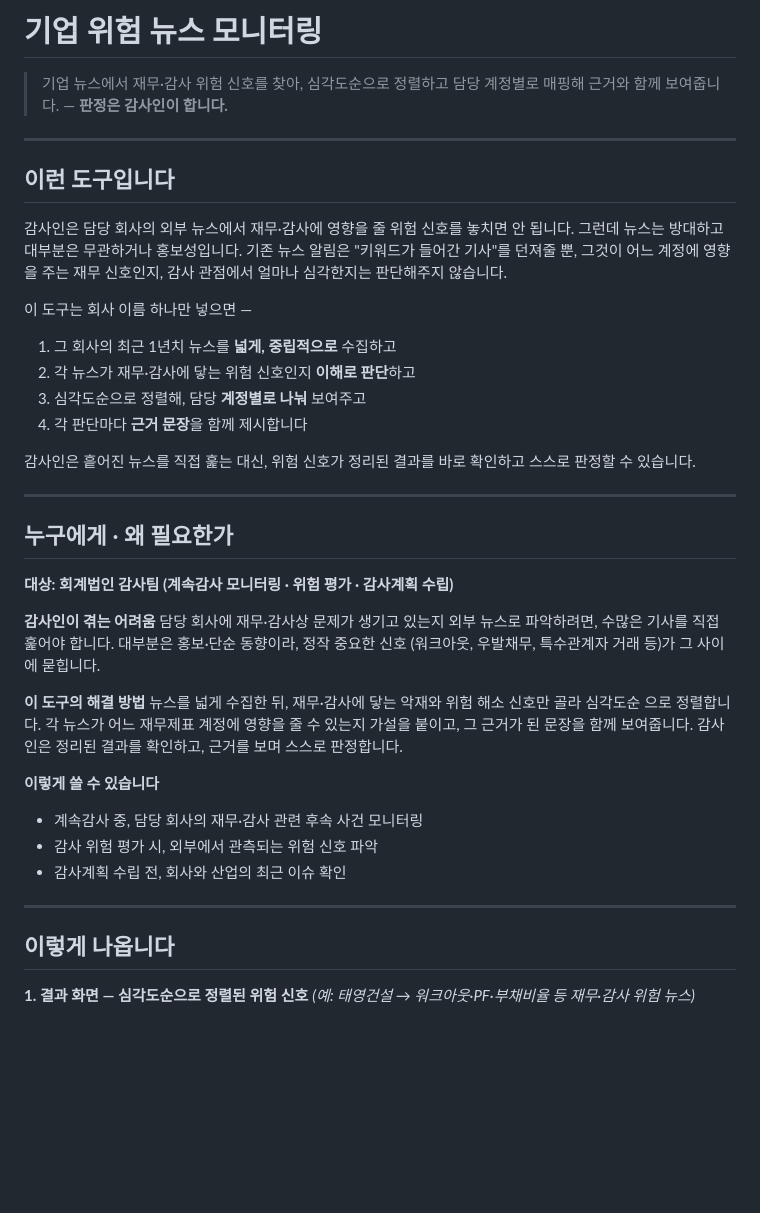
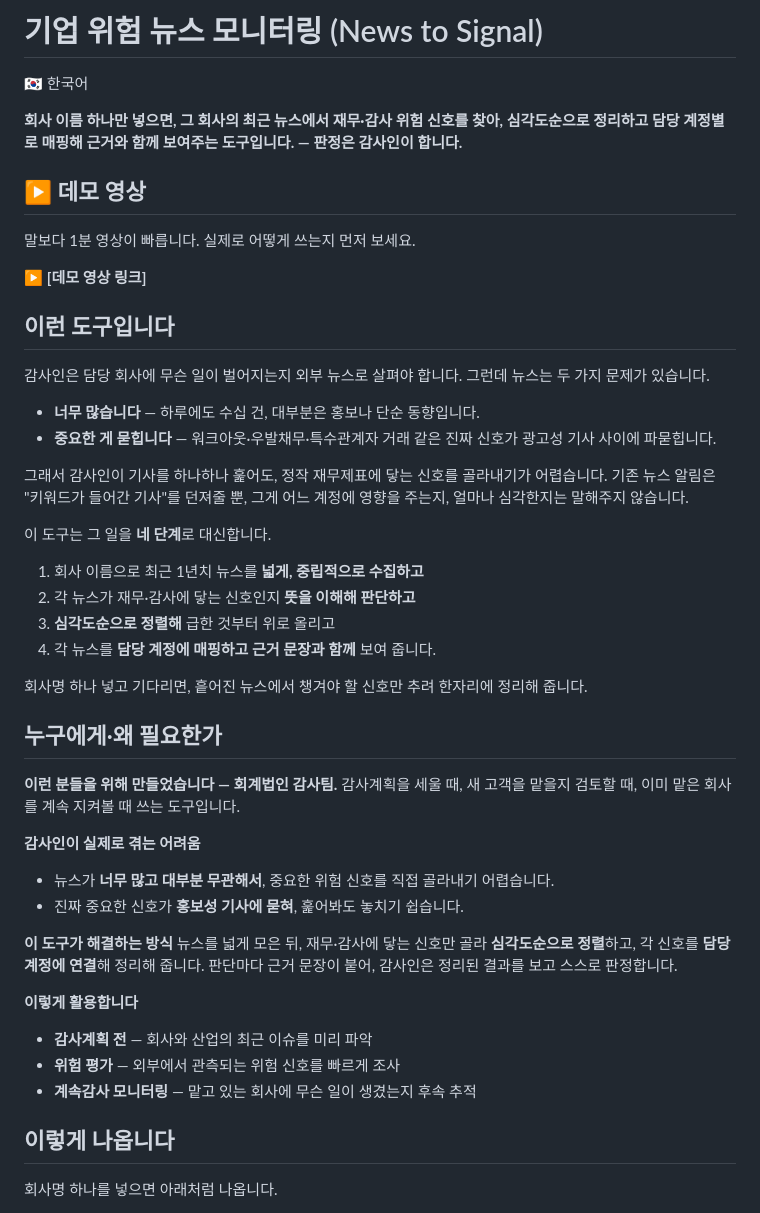
Before and after one commit to bobno1-web/news-to-signal, a Markdown page: README.md, the part around one of its changes. GitHub-like rendering; blank space fills up the shorter version.

Commit message:
Update README: align format
Co-Authored-By: Claude Opus 4.8 (1M context) <noreply@anthropic.com>

```diff
--- a/README.md
+++ b/README.md
@@ -1,53 +1,63 @@
-# 기업 위험 뉴스 모니터링
+# 기업 위험 뉴스 모니터링 (News to Signal)
 
-> 기업 뉴스에서 재무·감사 위험 신호를 찾아, 심각도순으로 정렬하고
-> 담당 계정별로 매핑해 근거와 함께 보여줍니다. — **판정은 감사인이 합니다.**
+🇰🇷 한국어
 
----
+**회사 이름 하나만 넣으면, 그 회사의 최근 뉴스에서 재무·감사 위험 신호를 찾아,
+심각도순으로 정리하고 담당 계정별로 매핑해 근거와 함께 보여주는 도구입니다.
+— 판정은 감사인이 합니다.**
+
+## ▶️ 데모 영상
+
+말보다 1분 영상이 빠릅니다. 실제로 어떻게 쓰는지 먼저 보세요.
+
+▶️ **[데모 영상 링크]**
 
 ## 이런 도구입니다
 
-감사인은 담당 회사의 외부 뉴스에서 재무·감사에 영향을 줄 위험 신호를 놓치면
-안 됩니다. 그런데 뉴스는 방대하고 대부분은 무관하거나 홍보성입니다. 기존 뉴스
-알림은 "키워드가 들어간 기사"를 던져줄 뿐, 그것이 어느 계정에 영향을 주는 재무
-신호인지, 감사 관점에서 얼마나 심각한지는 판단해주지 않습니다.
+감사인은 담당 회사에 무슨 일이 벌어지는지 외부 뉴스로 살펴야 합니다. 그런데
+뉴스는 두 가지 문제가 있습니다.
 
-이 도구는 회사 이름 하나만 넣으면 —
+- **너무 많습니다** — 하루에도 수십 건, 대부분은 홍보나 단순 동향입니다.
+- **중요한 게 묻힙니다** — 워크아웃·우발채무·특수관계자 거래 같은 진짜 신호가
+  광고성 기사 사이에 파묻힙니다.
 
-1. 그 회사의 최근 1년치 뉴스를 **넓게, 중립적으로** 수집하고
-2. 각 뉴스가 재무·감사에 닿는 위험 신호인지 **이해로 판단**하고
-3. 심각도순으로 정렬해, 담당 **계정별로 나눠** 보여주고
-4. 각 판단마다 **근거 문장**을 함께 제시합니다
+그래서 감사인이 기사를 하나하나 훑어도, 정작 재무제표에 닿는 신호를 골라내기가
+어렵습니다. 기존 뉴스 알림은 "키워드가 들어간 기사"를 던져줄 뿐, 그게 어느
+계정에 영향을 주는지, 얼마나 심각한지는 말해주지 않습니다.
 
-감사인은 흩어진 뉴스를 직접 훑는 대신, 위험 신호가 정리된 결과를 바로 확인하고
-스스로 판정할 수 있습니다.
+이 도구는 그 일을 **네 단계**로 대신합니다.
 
----
+1. 회사 이름으로 최근 1년치 뉴스를 **넓게, 중립적으로 수집하고**
+2. 각 뉴스가 재무·감사에 닿는 신호인지 **뜻을 이해해 판단하고**
+3. **심각도순으로 정렬해** 급한 것부터 위로 올리고
+4. 각 뉴스를 **담당 계정에 매핑하고 근거 문장과 함께** 보여 줍니다.
 
-## 누구에게 · 왜 필요한가
+회사명 하나 넣고 기다리면, 흩어진 뉴스에서 챙겨야 할 신호만 추려 한자리에
+정리해 줍니다.
 
-**대상: 회계법인 감사팀 (계속감사 모니터링 · 위험 평가 · 감사계획 수립)**
+## 누구에게·왜 필요한가
 
-**감사인이 겪는 어려움**
-담당 회사에 재무·감사상 문제가 생기고 있는지 외부 뉴스로 파악하려면, 수많은
-기사를 직접 훑어야 합니다. 대부분은 홍보·단순 동향이라, 정작 중요한 신호
-(워크아웃, 우발채무, 특수관계자 거래 등)가 그 사이에 묻힙니다.
+**이런 분들을 위해 만들었습니다 — 회계법인 감사팀.**
+감사계획을 세울 때, 새 고객을 맡을지 검토할 때, 이미 맡은 회사를 계속 지켜볼 때
+쓰는 도구입니다.
 
-**이 도구의 해결 방법**
-뉴스를 넓게 수집한 뒤, 재무·감사에 닿는 악재와 위험 해소 신호만 골라 심각도순
-으로 정렬합니다. 각 뉴스가 어느 재무제표 계정에 영향을 줄 수 있는지 가설을
-붙이고, 그 근거가 된 문장을 함께 보여줍니다. 감사인은 정리된 결과를 확인하고,
-근거를 보며 스스로 판정합니다.
+**감사인이 실제로 겪는 어려움**
 
-**이렇게 쓸 수 있습니다**
-- 계속감사 중, 담당 회사의 재무·감사 관련 후속 사건 모니터링
-- 감사 위험 평가 시, 외부에서 관측되는 위험 신호 파악
-- 감사계획 수립 전, 회사와 산업의 최근 이슈 확인
+- 뉴스가 **너무 많고 대부분 무관해서**, 중요한 위험 신호를 직접 골라내기 어렵습니다.
+- 진짜 중요한 신호가 **홍보성 기사에 묻혀**, 훑어봐도 놓치기 쉽습니다.
 
----
+**이 도구가 해결하는 방식**
+뉴스를 넓게 모은 뒤, 재무·감사에 닿는 신호만 골라 **심각도순으로 정렬**하고,
+각 신호를 **담당 계정에 연결**해 정리해 줍니다. 판단마다 근거 문장이 붙어,
+감사인은 정리된 결과를 보고 스스로 판정합니다.
+
+**이렇게 활용합니다**
+
+- **감사계획 전** — 회사와 산업의 최근 이슈를 미리 파악
+- **위험 평가** — 외부에서 관측되는 위험 신호를 빠르게 조사
+- **계속감사 모니터링** — 맡고 있는 회사에 무슨 일이 생겼는지 후속 추적
 
 ## 이렇게 나옵니다
 
-**1. 결과 화면 — 심각도순으로 정렬된 위험 신호**
-*(예: 태영건설 → 워크아웃·PF·부채비율 등 재무·감사 위험 뉴스)*
+회사명 하나를 넣으면 아래처럼 나옵니다.
 
```
Also changed, not shown: other parts of README.md (+63 -51 lines).
